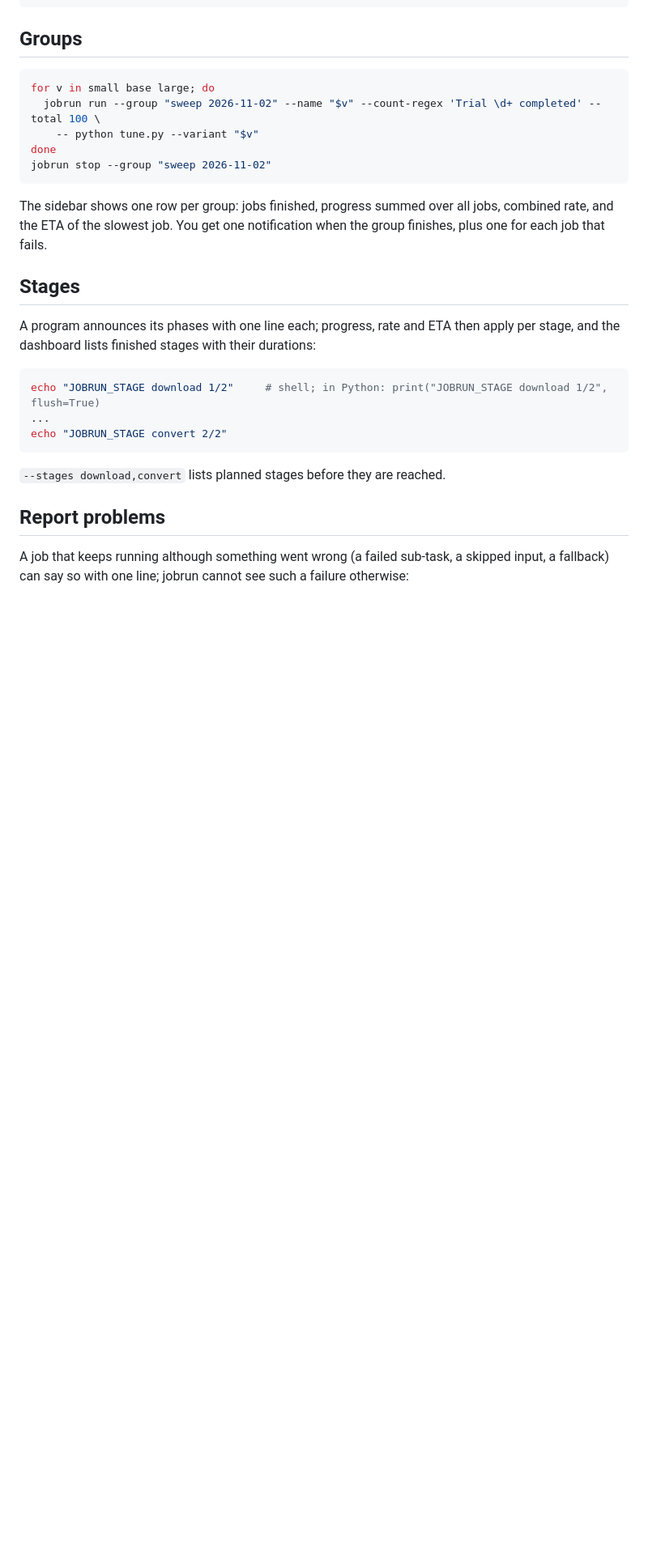
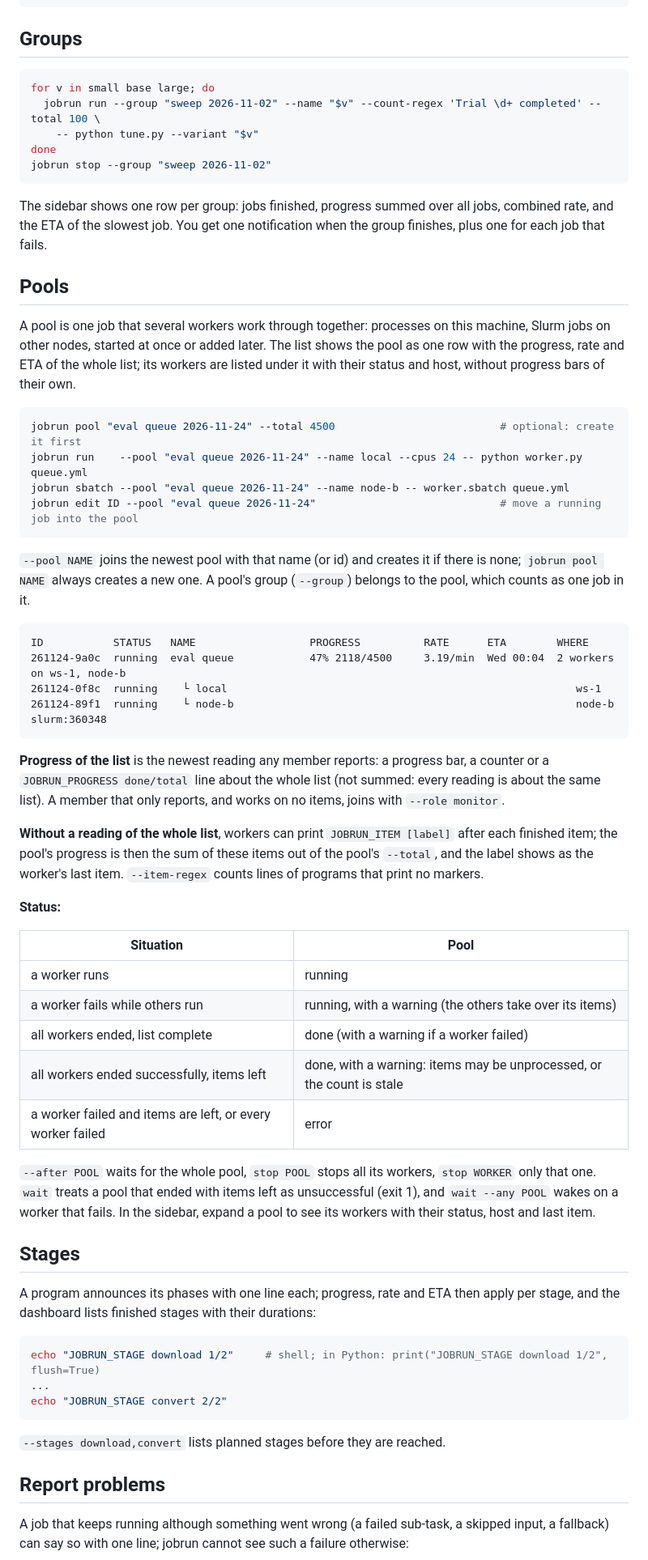
Before and after one commit to KreitnerL/jobboard, a Markdown page: README.md, the part around one of its changes. Shown at 81% size. Drawn GitHub-style; blank space fills up the shorter version.

````diff
--- a/README.md
+++ b/README.md
@@ -167,6 +168,51 @@ jobrun stop --group "sweep 2026-11-02"
 The sidebar shows one row per group: jobs finished, progress summed over all jobs, combined rate, and the ETA of
 the slowest job. You get one notification when the group finishes, plus one for each job that fails.
 
+## Pools
+
+A pool is one job that several workers work through together: processes on this machine, Slurm jobs on other
+nodes, started at once or added later. The list shows the pool as one row with the progress, rate and ETA of the
+whole list; its workers are listed under it with their status and host, without progress bars of their own.
+
+```bash
+jobrun pool "eval queue 2026-11-24" --total 4500                          # optional: create it first
+jobrun run    --pool "eval queue 2026-11-24" --name local --cpus 24 -- python worker.py queue.yml
+jobrun sbatch --pool "eval queue 2026-11-24" --name node-b -- worker.sbatch queue.yml
+jobrun edit ID --pool "eval queue 2026-11-24"                             # move a running job into the pool
+```
+
+`--pool NAME` joins the newest pool with that name (or id) and creates it if there is none; `jobrun pool NAME`
+always creates a new one. A pool's group (`--group`) belongs to the pool, which counts as one job in it.
+
+```
+ID           STATUS   NAME                  PROGRESS          RATE      ETA        WHERE
+261124-9a0c  running  eval queue            47% 2118/4500     3.19/min  Wed 00:04  2 workers on ws-1, node-b
+261124-0f8c  running    └ local                                                       ws-1
+261124-89f1  running    └ node-b                                                      node-b slurm:360348
+```
+
+**Progress of the list** is the newest reading any member reports: a progress bar, a counter or a
+`JOBRUN_PROGRESS done/total` line about the whole list (not summed: every reading is about the same list). A
+member that only reports, and works on no items, joins with `--role monitor`.
+
+**Without a reading of the whole list**, workers can print `JOBRUN_ITEM [label]` after each finished item; the
+pool's progress is then the sum of these items out of the pool's `--total`, and the label shows as the worker's last
+item. `--item-regex` counts lines of programs that print no markers.
+
+**Status:**
+
+| Situation | Pool |
+|---|---|
+| a worker runs | running |
+| a worker fails while others run | running, with a warning (the others take over its items) |
+| all workers ended, list complete | done (with a warning if a worker failed) |
+| all workers ended successfully, items left | done, with a warning: items may be unprocessed, or the count is stale |
+| a worker failed and items are left, or every worker failed | error |
+
+`--after POOL` waits for the whole pool, `stop POOL` stops all its workers, `stop WORKER` only that one. `wait`
+treats a pool that ended with items left as unsuccessful (exit 1), and `wait --any POOL` wakes on a worker that
+fails. In the sidebar, expand a pool to see its workers with their status, host and last item.
+
 ## Stages
 
 A program announces its phases with one line each; progress, rate and ETA then apply per stage, and the
````
Also changed, not shown: other parts of README.md (+13 -10 lines), skills/jobrun/SKILL.md (+16 -0 lines), docs/jobboard.png, 4 other files.
